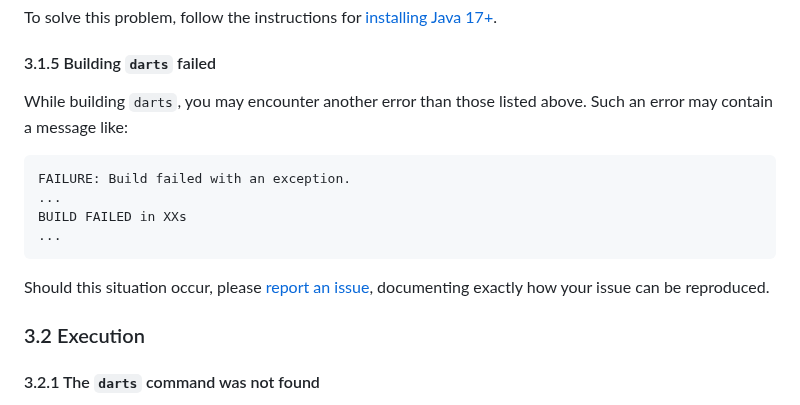
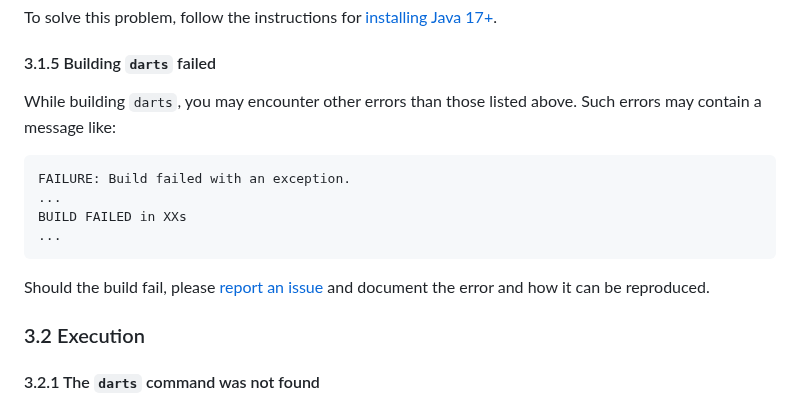
Before and after one commit to mauritssilvis/darts, a Markdown page: java/README.md, the part around the change. Drawn GitHub-style.

Commit message:
Adapt the description of failing builds

````diff
--- a/java/README.md
+++ b/java/README.md
@@ -175,8 +175,8 @@ To solve this problem, follow the instructions for [installing Java 17+](#11-ins
 
 #### 3.1.5 Building `darts` failed
 
-While building `darts`, you may encounter another error than those listed above.
-Such an error may contain a message like:
+While building `darts`, you may encounter other errors than those listed above.
+Such errors may contain a message like:
 
 ```text
 FAILURE: Build failed with an exception.
@@ -185,7 +185,7 @@ BUILD FAILED in XXs
 ...
 ```
 
-Should this situation occur, please [report an issue](https://github.com/mauritssilvis/darts/issues), documenting exactly how your issue can be reproduced.
+Should the build fail, please [report an issue](https://github.com/mauritssilvis/darts/issues) and document the error and how it can be reproduced.
 
 ### 3.2 Execution
 
````
